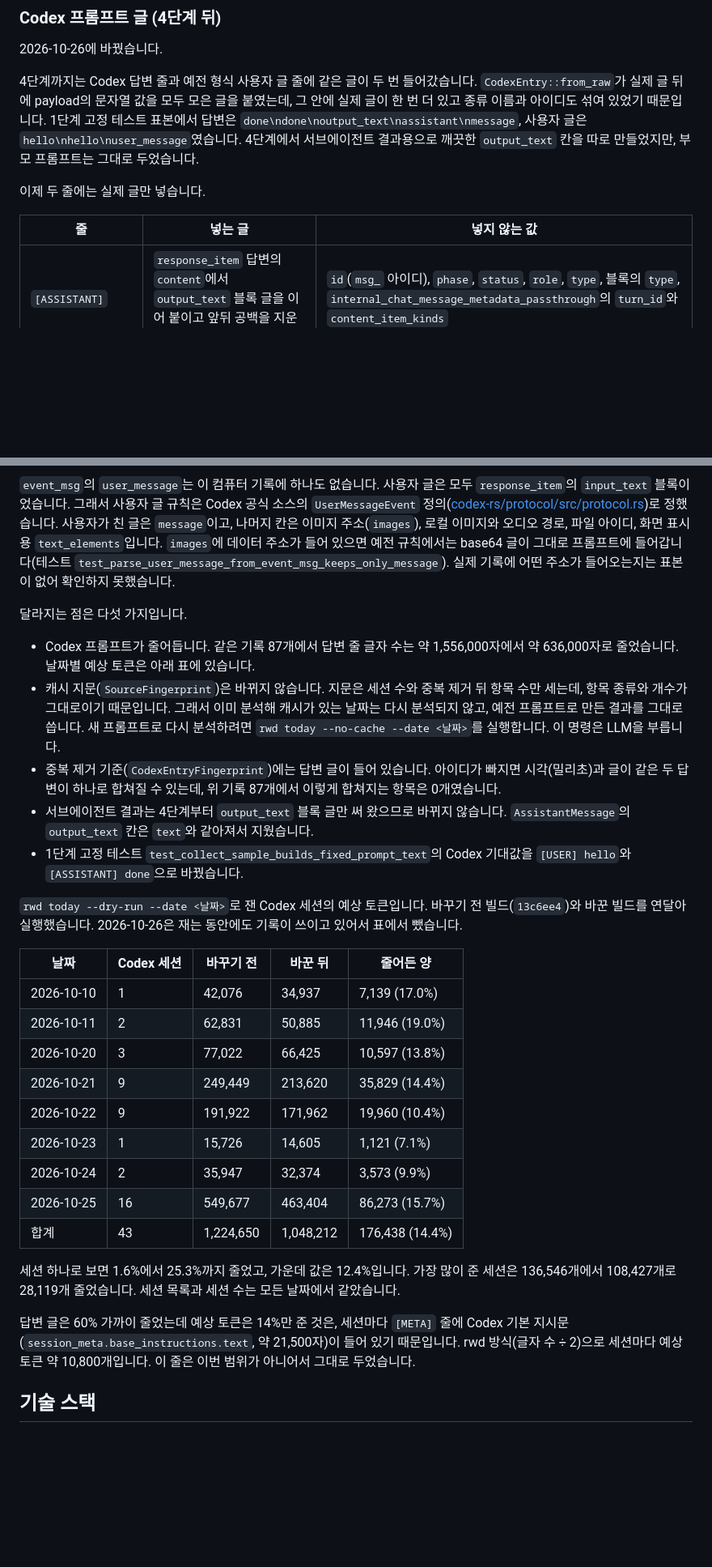
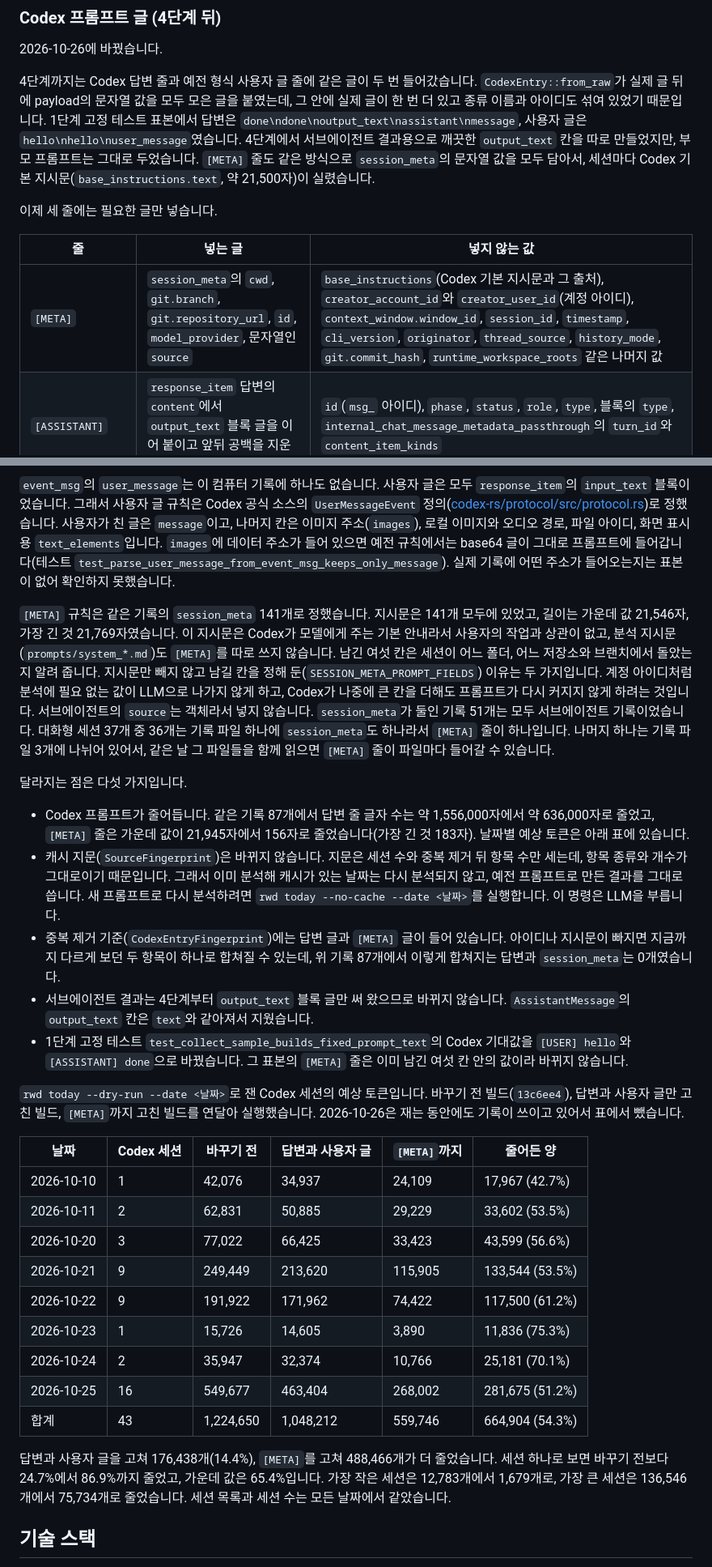
Before and after one commit to gigagookbob/rewind, a Markdown page: cli/SPEC.md, 2 parts joined by grey strips. Shown at 81% size. Rendered like a GitHub page; blank space fills up the shorter version.

Commit message:
docs: describe the [META] fields and the updated token check
Add the [META] row and the reasons for an allowlist to the Codex prompt
text section, and replace the token table with before, answer-only and
[META] columns.

```diff
--- a/cli/SPEC.md
+++ b/cli/SPEC.md
@@ -427,12 +427,13 @@ Codex의 맡긴 일을 처음 명세는 서브에이전트 세션에서 주입
 
 2026-10-26에 바꿨습니다.
 
-4단계까지는 Codex 답변 줄과 예전 형식 사용자 글 줄에 같은 글이 두 번 들어갔습니다. `CodexEntry::from_raw`가 실제 글 뒤에 payload의 문자열 값을 모두 모은 글을 붙였는데, 그 안에 실제 글이 한 번 더 있고 종류 이름과 아이디도 섞여 있었기 때문입니다. 1단계 고정 테스트 표본에서 답변은 `done\ndone\noutput_text\nassistant\nmessage`, 사용자 글은 `hello\nhello\nuser_message`였습니다. 4단계에서 서브에이전트 결과용으로 깨끗한 `output_text` 칸을 따로 만들었지만, 부모 프롬프트는 그대로 두었습니다.
+4단계까지는 Codex 답변 줄과 예전 형식 사용자 글 줄에 같은 글이 두 번 들어갔습니다. `CodexEntry::from_raw`가 실제 글 뒤에 payload의 문자열 값을 모두 모은 글을 붙였는데, 그 안에 실제 글이 한 번 더 있고 종류 이름과 아이디도 섞여 있었기 때문입니다. 1단계 고정 테스트 표본에서 답변은 `done\ndone\noutput_text\nassistant\nmessage`, 사용자 글은 `hello\nhello\nuser_message`였습니다. 4단계에서 서브에이전트 결과용으로 깨끗한 `output_text` 칸을 따로 만들었지만, 부모 프롬프트는 그대로 두었습니다. `[META]` 줄도 같은 방식으로 `session_meta`의 문자열 값을 모두 담아서, 세션마다 Codex 기본 지시문(`base_instructions.text`, 약 21,500자)이 실렸습니다.
 
-이제 두 줄에는 실제 글만 넣습니다.
+이제 세 줄에는 필요한 글만 넣습니다.
 
 | 줄 | 넣는 글 | 넣지 않는 값 |
 |---|---|---|
+| `[META]` | `session_meta`의 `cwd`, `git.branch`, `git.repository_url`, `id`, `model_provider`, 문자열인 `source` | `base_instructions`(Codex 기본 지시문과 그 출처), `creator_account_id`와 `creator_user_id`(계정 아이디), `context_window.window_id`, `session_id`, `timestamp`, `cli_version`, `originator`, `thread_source`, `history_mode`, `git.commit_hash`, `runtime_workspace_roots` 같은 나머지 값 |
 | `[ASSISTANT]` | `response_item` 답변의 `content`에서 `output_text` 블록 글을 이어 붙이고 앞뒤 공백을 지운 글 | `id`(`msg_` 아이디), `phase`, `status`, `role`, `type`, 블록의 `type`, `internal_chat_message_metadata_passthrough`의 `turn_id`와 `content_item_kinds` |
 | `[USER]`, `event_msg` 형식 | `user_message`의 `message` 값 | `kind`, `images`, `local_images`, `text_elements` 같은 나머지 값 |
 | `[USER]`, `response_item` 형식 | 지금처럼 앱이 넣은 문맥을 뺀 `input_text` 블록 글 | 바뀌지 않습니다 |
@@ -441,31 +442,31 @@ Codex의 맡긴 일을 처음 명세는 서브에이전트 세션에서 주입
 
 `event_msg`의 `user_message`는 이 컴퓨터 기록에 하나도 없습니다. 사용자 글은 모두 `response_item`의 `input_text` 블록이었습니다. 그래서 사용자 글 규칙은 Codex 공식 소스의 `UserMessageEvent` 정의([codex-rs/protocol/src/protocol.rs](https://github.com/openai/codex/blob/main/codex-rs/protocol/src/protocol.rs))로 정했습니다. 사용자가 친 글은 `message`이고, 나머지 칸은 이미지 주소(`images`), 로컬 이미지와 오디오 경로, 파일 아이디, 화면 표시용 `text_elements`입니다. `images`에 데이터 주소가 들어 있으면 예전 규칙에서는 base64 글이 그대로 프롬프트에 들어갑니다(테스트 `test_parse_user_message_from_event_msg_keeps_only_message`). 실제 기록에 어떤 주소가 들어오는지는 표본이 없어 확인하지 못했습니다.
 
+`[META]` 규칙은 같은 기록의 `session_meta` 141개로 정했습니다. 지시문은 141개 모두에 있었고, 길이는 가운데 값 21,546자, 가장 긴 것 21,769자였습니다. 이 지시문은 Codex가 모델에게 주는 기본 안내라서 사용자의 작업과 상관이 없고, 분석 지시문(`prompts/system_*.md`)도 `[META]`를 따로 쓰지 않습니다. 남긴 여섯 칸은 세션이 어느 폴더, 어느 저장소와 브랜치에서 돌았는지 알려 줍니다. 지시문만 빼지 않고 남길 칸을 정해 둔(`SESSION_META_PROMPT_FIELDS`) 이유는 두 가지입니다. 계정 아이디처럼 분석에 필요 없는 값이 LLM으로 나가지 않게 하고, Codex가 나중에 큰 칸을 더해도 프롬프트가 다시 커지지 않게 하려는 것입니다. 서브에이전트의 `source`는 객체라서 넣지 않습니다. `session_meta`가 둘인 기록 51개는 모두 서브에이전트 기록이었습니다. 대화형 세션 37개 중 36개는 기록 파일 하나에 `session_meta`도 하나라서 `[META]` 줄이 하나입니다. 나머지 하나는 기록 파일 3개에 나뉘어 있어서, 같은 날 그 파일들을 함께 읽으면 `[META]` 줄이 파일마다 들어갈 수 있습니다.
+
 달라지는 점은 다섯 가지입니다.
 
-- Codex 프롬프트가 줄어듭니다. 같은 기록 87개에서 답변 줄 글자 수는 약 1,556,000자에서 약 636,000자로 줄었습니다. 날짜별 예상 토큰은 아래 표에 있습니다.
+- Codex 프롬프트가 줄어듭니다. 같은 기록 87개에서 답변 줄 글자 수는 약 1,556,000자에서 약 636,000자로 줄었고, `[META]` 줄은 가운데 값이 21,945자에서 156자로 줄었습니다(가장 긴 것 183자). 날짜별 예상 토큰은 아래 표에 있습니다.
 - 캐시 지문(`SourceFingerprint`)은 바뀌지 않습니다. 지문은 세션 수와 중복 제거 뒤 항목 수만 세는데, 항목 종류와 개수가 그대로이기 때문입니다. 그래서 이미 분석해 캐시가 있는 날짜는 다시 분석되지 않고, 예전 프롬프트로 만든 결과를 그대로 씁니다. 새 프롬프트로 다시 분석하려면 `rwd today --no-cache --date <날짜>`를 실행합니다. 이 명령은 LLM을 부릅니다.
-- 중복 제거 기준(`CodexEntryFingerprint`)에는 답변 글이 들어 있습니다. 아이디가 빠지면 시각(밀리초)과 글이 같은 두 답변이 하나로 합쳐질 수 있는데, 위 기록 87개에서 이렇게 합쳐지는 항목은 0개였습니다.
+- 중복 제거 기준(`CodexEntryFingerprint`)에는 답변 글과 `[META]` 글이 들어 있습니다. 아이디나 지시문이 빠지면 지금까지 다르게 보던 두 항목이 하나로 합쳐질 수 있는데, 위 기록 87개에서 이렇게 합쳐지는 답변과 `session_meta`는 0개였습니다.
 - 서브에이전트 결과는 4단계부터 `output_text` 블록 글만 써 왔으므로 바뀌지 않습니다. `AssistantMessage`의 `output_text` 칸은 `text`와 같아져서 지웠습니다.
-- 1단계 고정 테스트 `test_collect_sample_builds_fixed_prompt_text`의 Codex 기대값을 `[USER] hello`와 `[ASSISTANT] done`으로 바꿨습니다.
+- 1단계 고정 테스트 `test_collect_sample_builds_fixed_prompt_text`의 Codex 기대값을 `[USER] hello`와 `[ASSISTANT] done`으로 바꿨습니다. 그 표본의 `[META]` 줄은 이미 남긴 여섯 칸 안의 값이라 바뀌지 않습니다.
 
-`rwd today --dry-run --date <날짜>`로 잰 Codex 세션의 예상 토큰입니다. 바꾸기 전 빌드(`13c6ee4`)와 바꾼 빌드를 연달아 실행했습니다. 2026-10-26은 재는 동안에도 기록이 쓰이고 있어서 표에서 뺐습니다.
+`rwd today --dry-run --date <날짜>`로 잰 Codex 세션의 예상 토큰입니다. 바꾸기 전 빌드(`13c6ee4`), 답변과 사용자 글만 고친 빌드, `[META]`까지 고친 빌드를 연달아 실행했습니다. 2026-10-26은 재는 동안에도 기록이 쓰이고 있어서 표에서 뺐습니다.
 
-| 날짜 | Codex 세션 | 바꾸기 전 | 바꾼 뒤 | 줄어든 양 |
-|---|---|---|---|---|
-| 2026-10-10 | 1 | 42,076 | 34,937 | 7,139 (17.0%) |
-| 2026-10-11 | 2 | 62,831 | 50,885 | 11,946 (19.0%) |
-| 2026-10-20 | 3 | 77,022 | 66,425 | 10,597 (13.8%) |
-| 2026-10-21 | 9 | 249,449 | 213,620 | 35,829 (14.4%) |
-| 2026-10-22 | 9 | 191,922 | 171,962 | 19,960 (10.4%) |
-| 2026-10-23 | 1 | 15,726 | 14,605 | 1,121 (7.1%) |
-| 2026-10-24 | 2 | 35,947 | 32,374 | 3,573 (9.9%) |
-| 2026-10-25 | 16 | 549,677 | 463,404 | 86,273 (15.7%) |
-| 합계 | 43 | 1,224,650 | 1,048,212 | 176,438 (14.4%) |
+| 날짜 | Codex 세션 | 바꾸기 전 | 답변과 사용자 글 | `[META]`까지 | 줄어든 양 |
+|---|---|---|---|---|---|
+| 2026-10-10 | 1 | 42,076 | 34,937 | 24,109 | 17,967 (42.7%) |
+| 2026-10-11 | 2 | 62,831 | 50,885 | 29,229 | 33,602 (53.5%) |
+| 2026-10-20 | 3 | 77,022 | 66,425 | 33,423 | 43,599 (56.6%) |
+| 2026-10-21 | 9 | 249,449 | 213,620 | 115,905 | 133,544 (53.5%) |
+| 2026-10-22 | 9 | 191,922 | 171,962 | 74,422 | 117,500 (61.2%) |
+| 2026-10-23 | 1 | 15,726 | 14,605 | 3,890 | 11,836 (75.3%) |
+| 2026-10-24 | 2 | 35,947 | 32,374 | 10,766 | 25,181 (70.1%) |
+| 2026-10-25 | 16 | 549,677 | 463,404 | 268,002 | 281,675 (51.2%) |
+| 합계 | 43 | 1,224,650 | 1,048,212 | 559,746 | 664,904 (54.3%) |
 
-세션 하나로 보면 1.6%에서 25.3%까지 줄었고, 가운데 값은 12.4%입니다. 가장 많이 준 세션은 136,546개에서 108,427개로 28,119개 줄었습니다. 세션 목록과 세션 수는 모든 날짜에서 같았습니다.
-
-답변 글은 60% 가까이 줄었는데 예상 토큰은 14%만 준 것은, 세션마다 `[META]` 줄에 Codex 기본 지시문(`session_meta.base_instructions.text`, 약 21,500자)이 들어 있기 때문입니다. rwd 방식(글자 수 ÷ 2)으로 세션마다 예상 토큰 약 10,800개입니다. 이 줄은 이번 범위가 아니어서 그대로 두었습니다.
+답변과 사용자 글을 고쳐 176,438개(14.4%), `[META]`를 고쳐 488,466개가 더 줄었습니다. 세션 하나로 보면 바꾸기 전보다 24.7%에서 86.9%까지 줄었고, 가운데 값은 65.4%입니다. 가장 작은 세션은 12,783개에서 1,679개로, 가장 큰 세션은 136,546개에서 75,734개로 줄었습니다. 세션 목록과 세션 수는 모든 날짜에서 같았습니다.
 
 ## 기술 스택
 
```
Also changed, not shown: cli/README.md (+1 -1 lines), cli/docs/ARCHITECTURE.md (+1 -1 lines).
